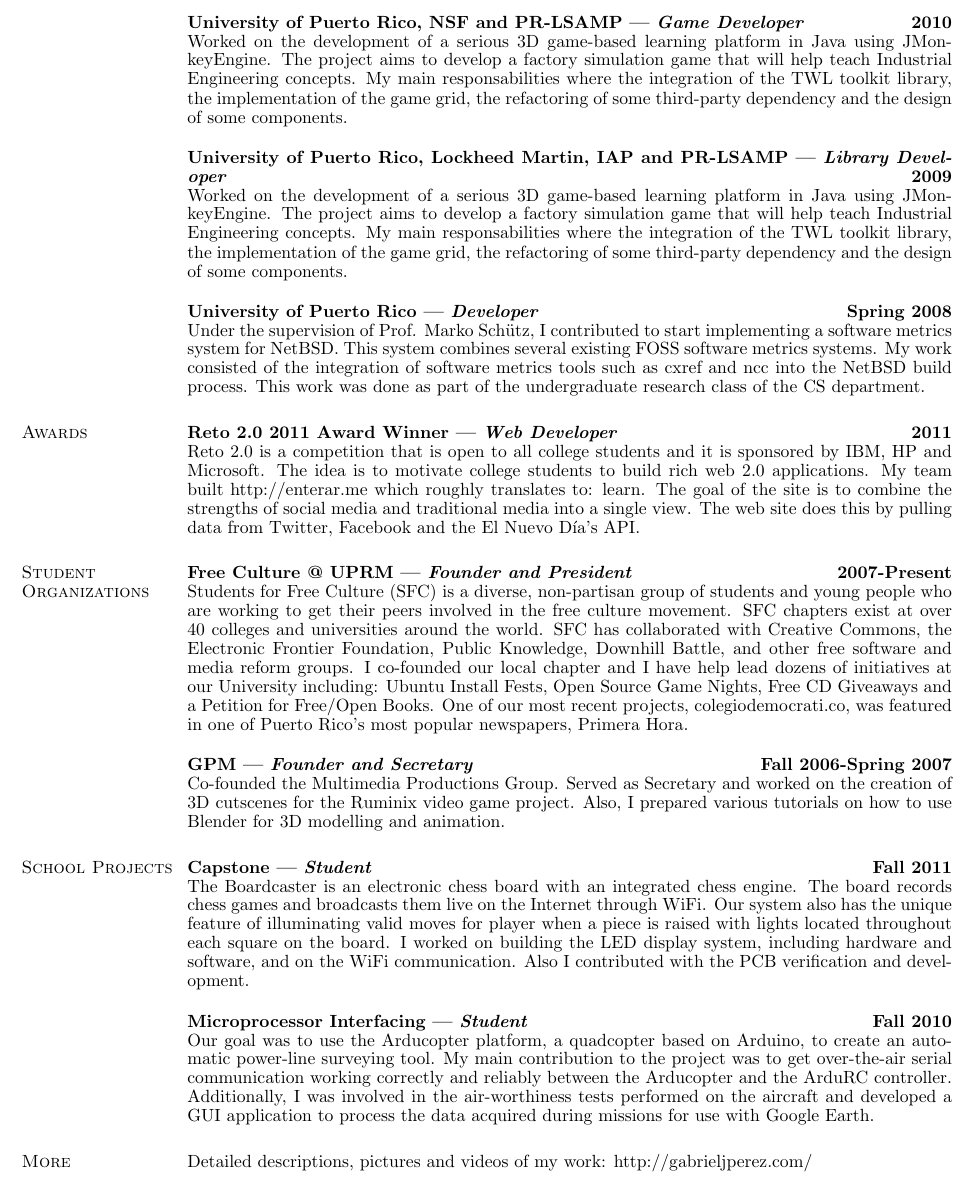
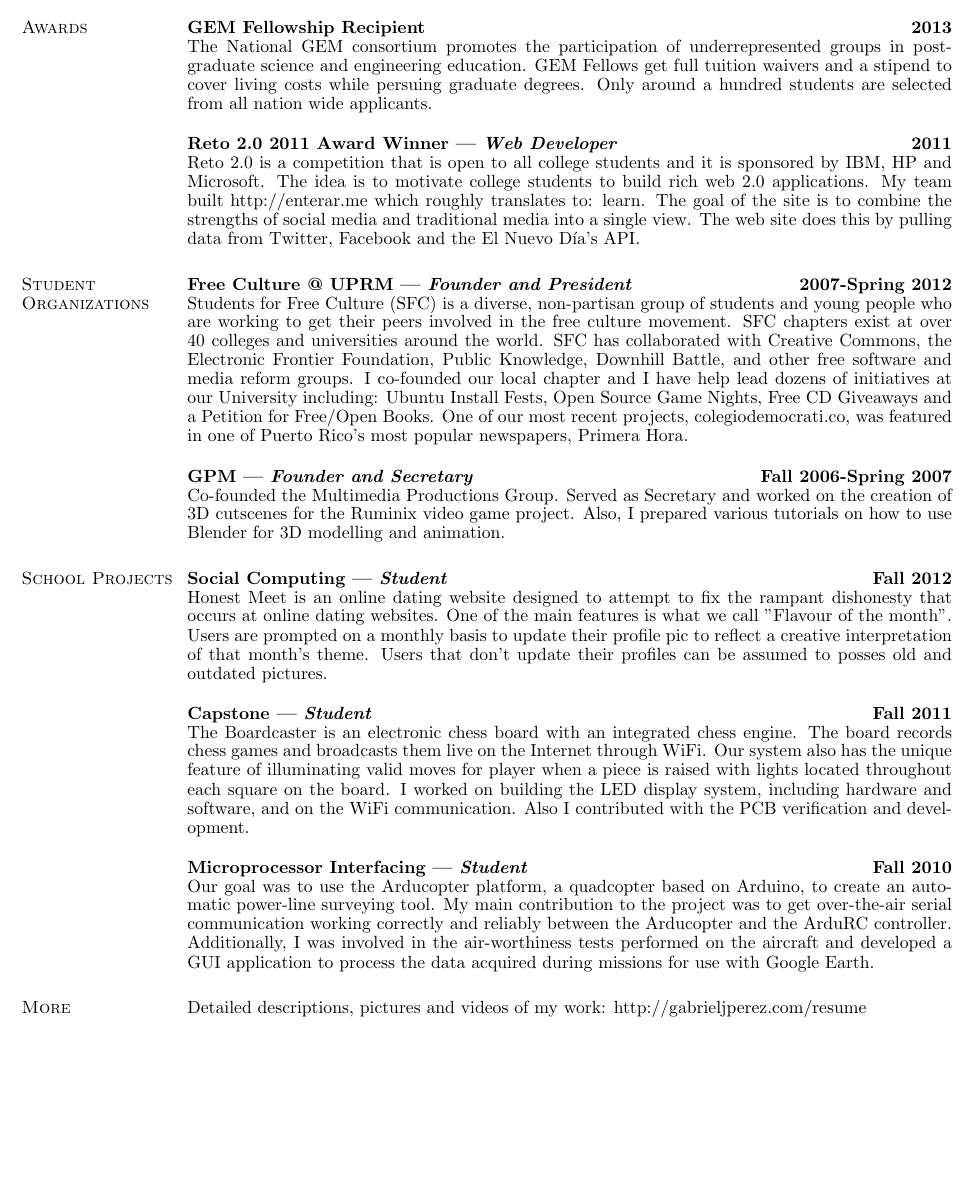
Before and after one commit to gabriel4649/tatsuhirosatou.github.io, a LaTeX CV (latex-resume-src/paciorek-cv.tex): part of page 2 of 2, cut at the place of the change, the shorter picture padded with empty space. Compiled offline with pdfLaTeX.

Commit message:
Updates TeX version of resume.

```diff
--- a/latex-resume-src/paciorek-cv.tex
+++ b/latex-resume-src/paciorek-cv.tex
@@ -79,3 +89,4 @@ Worked on enhancing and solving issues related to the installer of a Linux distr
 \vspace{-.01cm}
 The University of Puerto Rico Mayagüez (UPRM) is developing a high performance, documented, and cross-platform GPU library for hyper-spectral image processing. This library takes advantage of GPUs and the CUDA framework by NVIDIA to drastically improve execution times of some hyper-spectral image processing algorithms. A key challenge in the development of the library is portability. I worked on the development of the build infrastructure and testing infrastructure. Additionally, I was involved on the creation of its coding guidelines. Conference Paper: Gabriel J. Pérez-Irizarry, Francisco De-La-Cruz, Miguel Velez-Reyes, Nayda Santiago-Santiago, "Developing a portable GPU library for hyperspectral image processing", appeared SPIE Defense, Security and Sensing conference, Baltimore, March 2012.
 
+\section{\sc Awards}
@@ -83,19 +93,7 @@ The University of Puerto Rico Mayagüez (UPRM) is developing a high performance,
 
-{\bf University of Puerto Rico, NSF and PR-LSAMP | {\em Game Developer} \hfill {\bf 2010 \\} }
+{\bf GEM Fellowship Recipient \hfill {\bf 2013 \\} }
 \vspace{-.01cm}
-Worked on the development of a serious 3D game-based learning platform in Java using JMonkeyEngine. The project aims to develop a factory simulation game that will help teach Industrial Engineering concepts. My main responsabilities where the integration of the TWL toolkit library, the implementation of the game grid, the refactoring of some third-party dependency and the design of some components.
-
-
-
-{\bf University of Puerto Rico, Lockheed Martin, IAP and PR-LSAMP | {\em Library Developer} \hfill {\bf 2009 \\} }
-\vspace{-.01cm}
-Worked on the development of a serious 3D game-based learning platform in Java using JMonkeyEngine. The project aims to develop a factory simulation game that will help teach Industrial Engineering concepts. My main responsabilities where the integration of the TWL toolkit library, the implementation of the game grid, the refactoring of some third-party dependency and the design of some components.
-
-{\bf University of Puerto Rico | {\em Developer} \hfill {\bf Spring 2008 \\} }
-\vspace{-.01cm}
-Under the supervision of Prof. Marko Schütz, I contributed to start implementing a software metrics system for NetBSD. This system combines several existing FOSS software metrics systems. My work consisted of the integration of software metrics tools such as cxref and ncc into the NetBSD build process. This work was done as part of the undergraduate research class of the CS department.
-
-\section{\sc Awards}
+The National GEM consortium promotes the participation of underrepresented groups in post-graduate science and engineering education. GEM Fellows get full tuition waivers and a stipend to cover living costs while persuing graduate degrees. Only around a hundred students are selected from all nation wide applicants.
 
 {\bf Reto 2.0 2011 Award Winner | {\em Web Developer} \hfill {\bf 2011 \\} }
 \vspace{-.01cm}
@@ -103,7 +101,7 @@ Reto 2.0 is a competition that is open to all college students and it is sponsor
 
 \section{\sc Student Organizations}
 
-{\bf Free Culture @ UPRM | {\em Founder and President} \hfill {\bf 2007-Present \\} }
+{\bf Free Culture @ UPRM | {\em Founder and President} \hfill {\bf 2007-Spring 2012 \\} }
 \vspace{-.01cm}
 Students for Free Culture (SFC) is a diverse, non-partisan group of students and young people who are working to get their peers involved in the free culture movement. SFC chapters exist at over 40 colleges and universities around the world. SFC has collaborated with Creative Commons, the Electronic Frontier Foundation, Public Knowledge, Downhill Battle, and other free software and media reform groups. I co-founded our local chapter and I have help lead dozens of initiatives at our University including: Ubuntu Install Fests, Open Source Game Nights, Free CD Giveaways and a Petition for Free/Open Books. One of our most recent projects, colegiodemocrati.co, was featured in one of Puerto Rico's most popular newspapers, Primera Hora.
 
@@ -112,6 +110,10 @@ Students for Free Culture (SFC) is a diverse, non-partisan group of students and
 Co-founded the Multimedia Productions Group. Served as Secretary and worked on the creation of 3D cutscenes for the Ruminix video game project. Also, I prepared various tutorials on how to use Blender for 3D modelling and animation.
 
 \section{\sc School Projects}
+
+{\bf Social Computing | {\em Student} \hfill {\bf Fall 2012 \\} }
+\vspace{-.01cm}
+Honest Meet is an online dating website designed to attempt to fix the rampant dishonesty that occurs at online dating websites. One of the main features is what we call "Flavour of the month". Users are prompted on a monthly basis to update their profile pic to reflect a creative interpretation of that month's theme. Users that don't update their profiles can be assumed to posses old and outdated pictures.
 
 {\bf Capstone | {\em Student} \hfill {\bf Fall 2011 \\} }
 \vspace{-.01cm}
@@ -122,7 +124,7 @@ The Boardcaster is an electronic chess board with an integrated chess engine. Th
 Our goal was to use the Arducopter platform, a quadcopter based on Arduino, to create an automatic power-line surveying tool. My main contribution to the project was to get over-the-air serial communication working correctly and reliably between the Arducopter and the ArduRC controller. Additionally, I was involved in the air-worthiness tests performed on the aircraft and developed a GUI application to process the data acquired during missions for use with Google Earth.
 
 \section{\sc More}
-Detailed  descriptions, pictures and videos of my work: http://gabrieljperez.com/    \\
+Detailed  descriptions, pictures and videos of my work: http://gabrieljperez.com/resume    \\
 
 \end{resume}
 \end{document}
```
Also changed, not shown: latex-resume-src/paciorek-cv.pdf (deleted), resume.pdf, latex-resume-src/paciorek-cv.tex (21 more changed lines), 1 other file.
